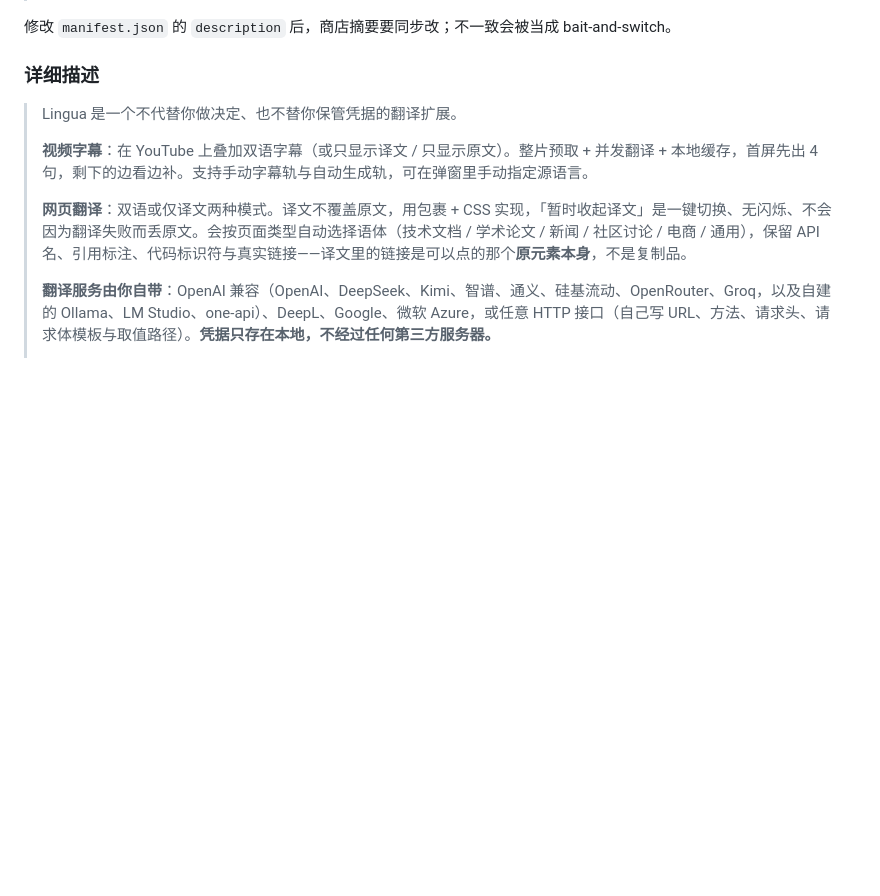
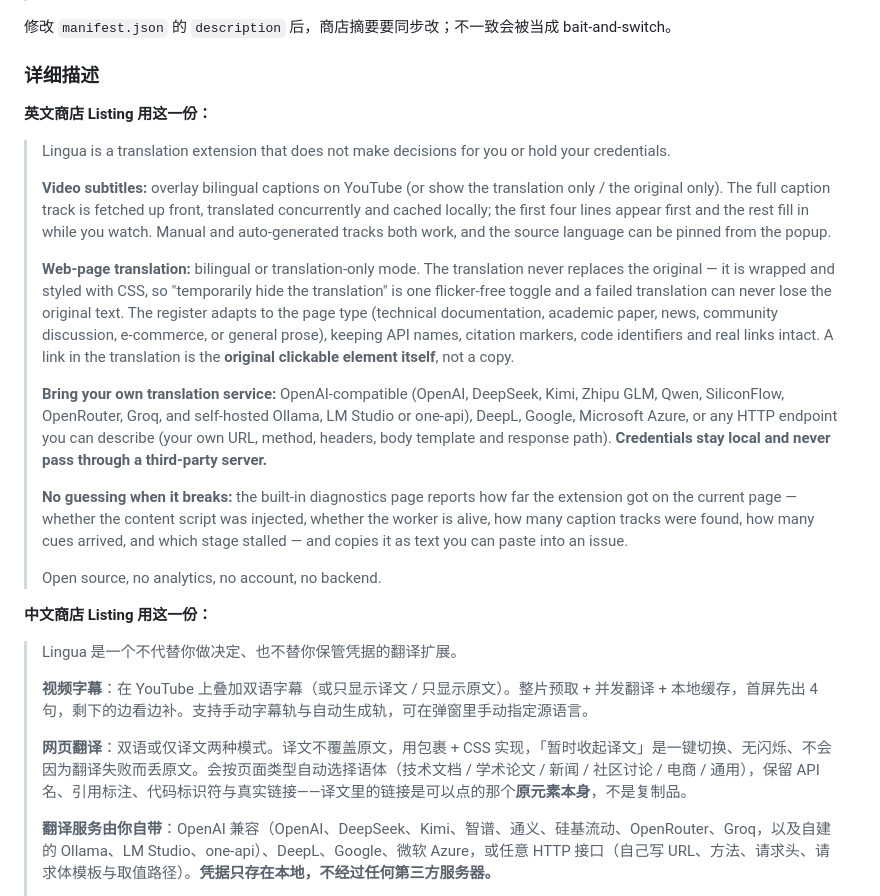
Before and after one commit to Momoxiao/lingua-translate, a Markdown page: store/SUBMISSION.md, the part around the change. GitHub-like rendering; blank space fills up the shorter version.

```diff
--- a/store/SUBMISSION.md
+++ b/store/SUBMISSION.md
@@ -57,6 +57,22 @@
 bait-and-switch。
 
 ### 详细描述
+
+**英文商店 Listing 用这一份：**
+
+> Lingua is a translation extension that does not make decisions for you or hold your credentials.
+>
+> **Video subtitles:** overlay bilingual captions on YouTube (or show the translation only / the original only). The full caption track is fetched up front, translated concurrently and cached locally; the first four lines appear first and the rest fill in while you watch. Manual and auto-generated tracks both work, and the source language can be pinned from the popup.
+>
+> **Web-page translation:** bilingual or translation-only mode. The translation never replaces the original — it is wrapped and styled with CSS, so "temporarily hide the translation" is one flicker-free toggle and a failed translation can never lose the original text. The register adapts to the page type (technical documentation, academic paper, news, community discussion, e-commerce, or general prose), keeping API names, citation markers, code identifiers and real links intact. A link in the translation is the **original clickable element itself**, not a copy.
+>
+> **Bring your own translation service:** OpenAI-compatible (OpenAI, DeepSeek, Kimi, Zhipu GLM, Qwen, SiliconFlow, OpenRouter, Groq, and self-hosted Ollama, LM Studio or one-api), DeepL, Google, Microsoft Azure, or any HTTP endpoint you can describe (your own URL, method, headers, body template and response path). **Credentials stay local and never pass through a third-party server.**
+>
+> **No guessing when it breaks:** the built-in diagnostics page reports how far the extension got on the current page — whether the content script was injected, whether the worker is alive, how many caption tracks were found, how many cues arrived, and which stage stalled — and copies it as text you can paste into an issue.
+>
+> Open source, no analytics, no account, no backend.
+
+**中文商店 Listing 用这一份：**
 
 > Lingua 是一个不代替你做决定、也不替你保管凭据的翻译扩展。
 >
```
Also changed, not shown: README.md (+2 -2 lines).
